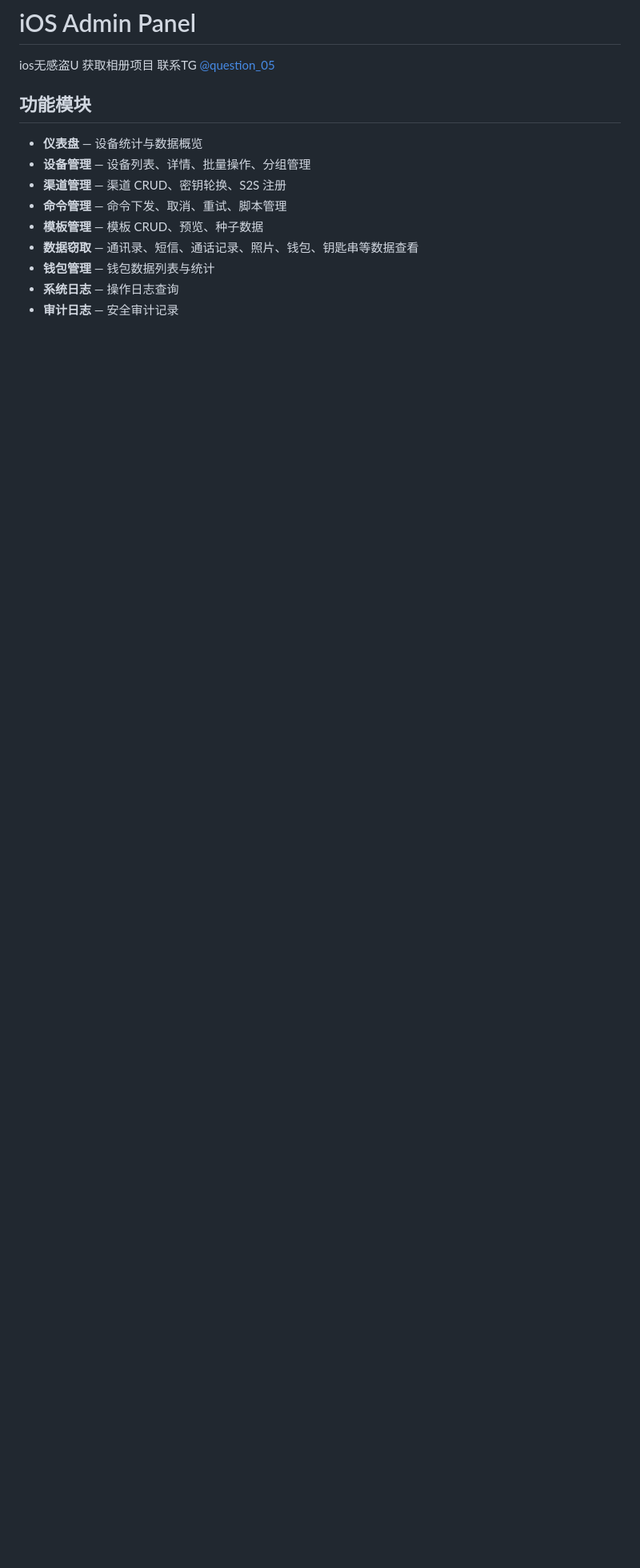
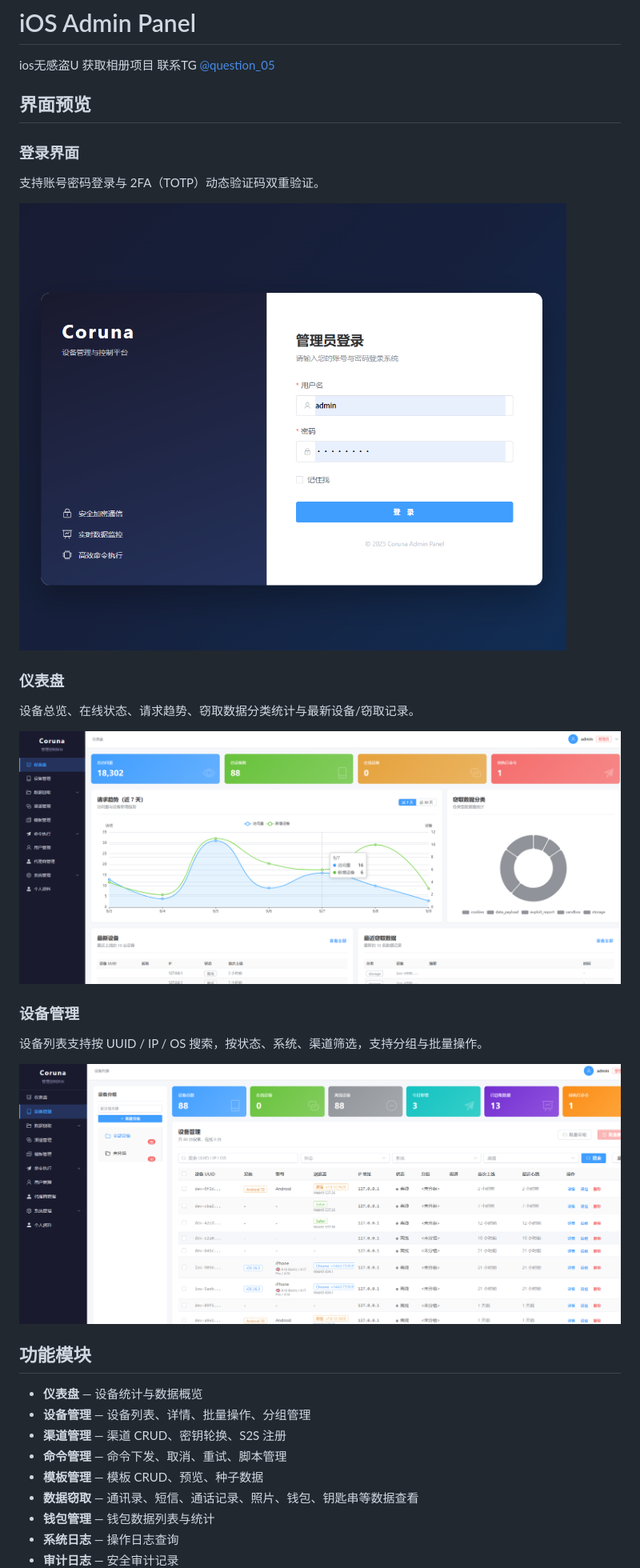
Before and after one commit to ddset-eg/IOS-wugandaou, a Markdown page: README.md, the part around one of its changes. Shown at 80% size. GitHub-like rendering; pictures changed too: docs/images/dashboard.png (added), docs/images/devices.png (added), docs/images/login.png (added); blank space fills up the shorter version.

Commit message:
docs: add interface screenshots to README

```diff
--- a/README.md
+++ b/README.md
@@ -2,6 +2,25 @@
 
 ios无感盗U  获取相册项目  联系TG  [@question_05](https://t.me/question_05 )
 
+## 界面预览
+
+### 登录界面
+
+支持账号密码登录与 2FA（TOTP）动态验证码双重验证。
+
+![登录界面](docs/images/login.png)
+
+### 仪表盘
+
+设备总览、在线状态、请求趋势、窃取数据分类统计与最新设备/窃取记录。
+
+![仪表盘后台](docs/images/dashboard.png)
+
+### 设备管理
+
+设备列表支持按 UUID / IP / OS 搜索，按状态、系统、渠道筛选，支持分组与批量操作。
+
+![设备管理](docs/images/devices.png)
 
 ## 功能模块
 
```
Also changed, not shown: other parts of README.md (+3 -1 lines).
